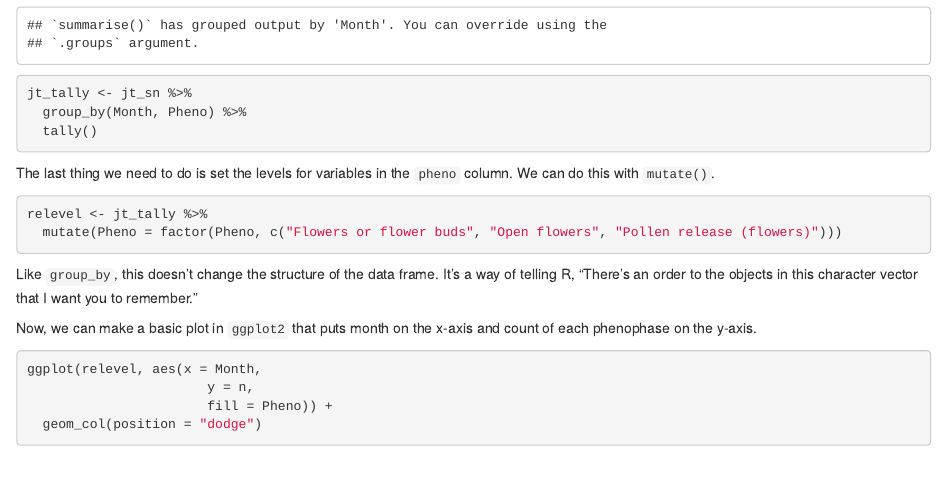
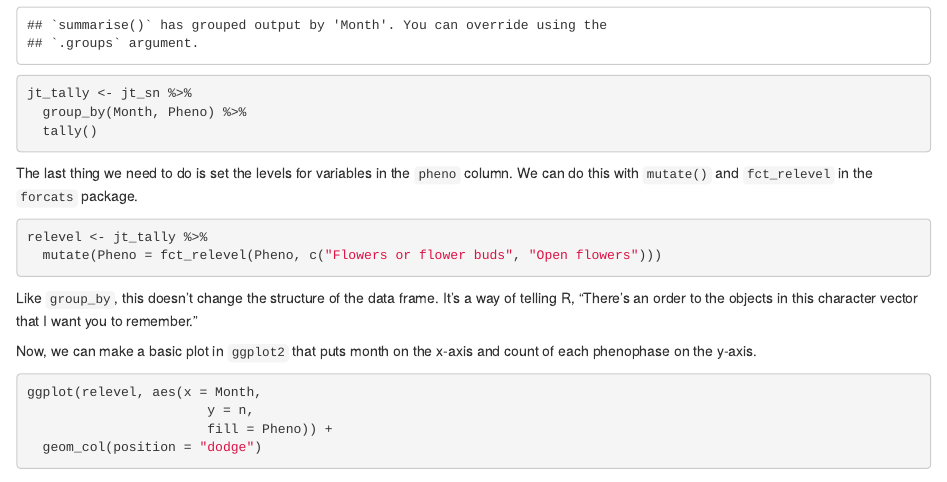
Before and after one commit to samanthacsik/Intro-to-the-Tidyverse, an R Markdown document (intro_to_the_tidyverse_KEY.Rmd): the page in a window 1100 px wide, from 4300 px down. Rendered offline with R 4.5, knitr and Pandoc, with nearby package versions; some code elsewhere in the file could not run offline.

Commit message:
changed relevel chunk for forcats function

````diff
--- a/intro_to_the_tidyverse_KEY.Rmd
+++ b/intro_to_the_tidyverse_KEY.Rmd
@@ -241,11 +241,11 @@ jt_tally <- jt_sn %>%
   tally()
 ```
 
-The last thing we need to do is set the levels for variables in the `pheno` column. We can do this with `mutate()`.
+The last thing we need to do is set the levels for variables in the `pheno` column. We can do this with `mutate()` and `fct_relevel` in the `forcats` package.
 
 ```{r}
 relevel <- jt_tally %>%
-  mutate(Pheno = factor(Pheno, c("Flowers or flower buds", "Open flowers", "Pollen release (flowers)")))
+  mutate(Pheno = fct_relevel(Pheno, c("Flowers or flower buds", "Open flowers")))
 ```
 
 Like `group_by`, this doesn't change the structure of the data frame. It's a way of telling R, "There's an order to the objects in this character vector that I want you to remember."
````
